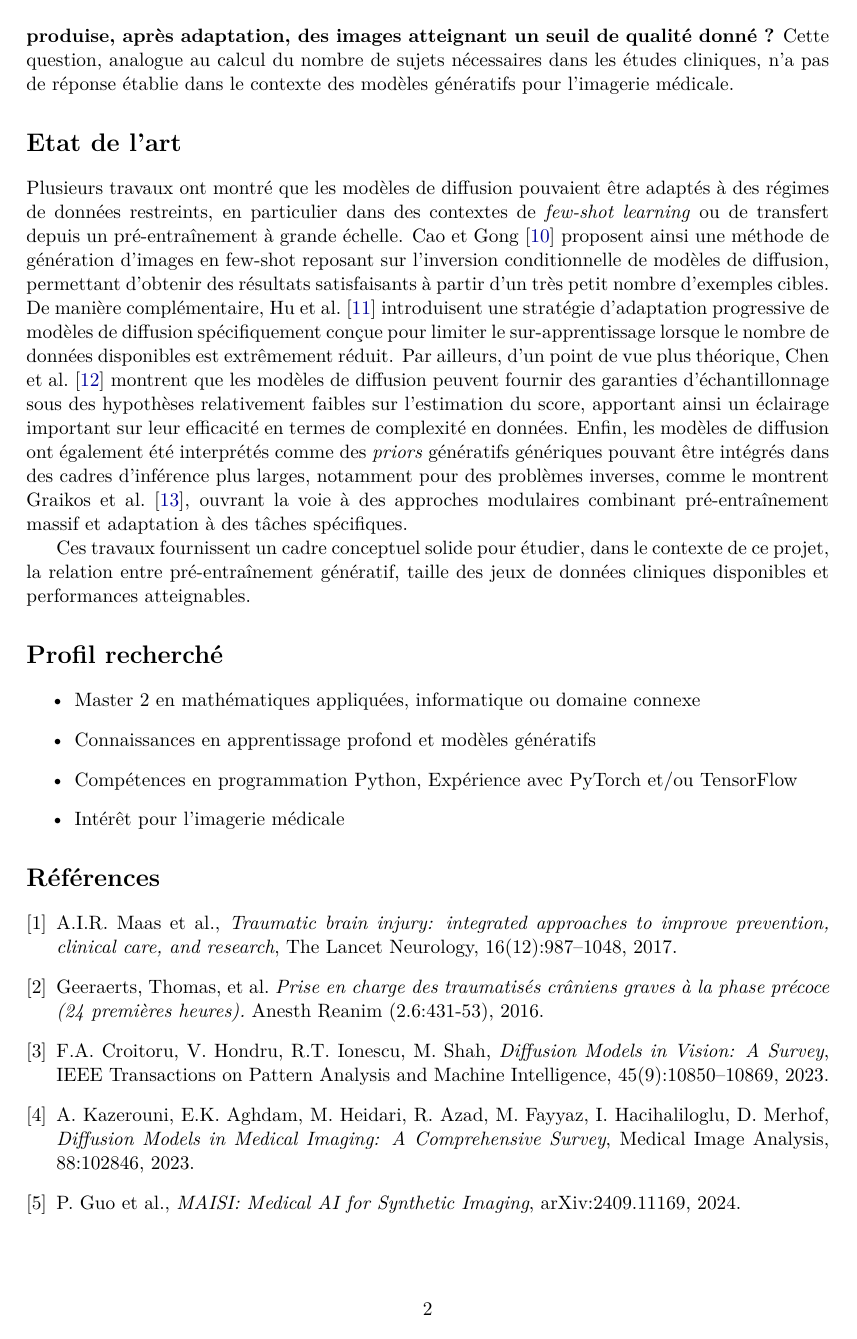
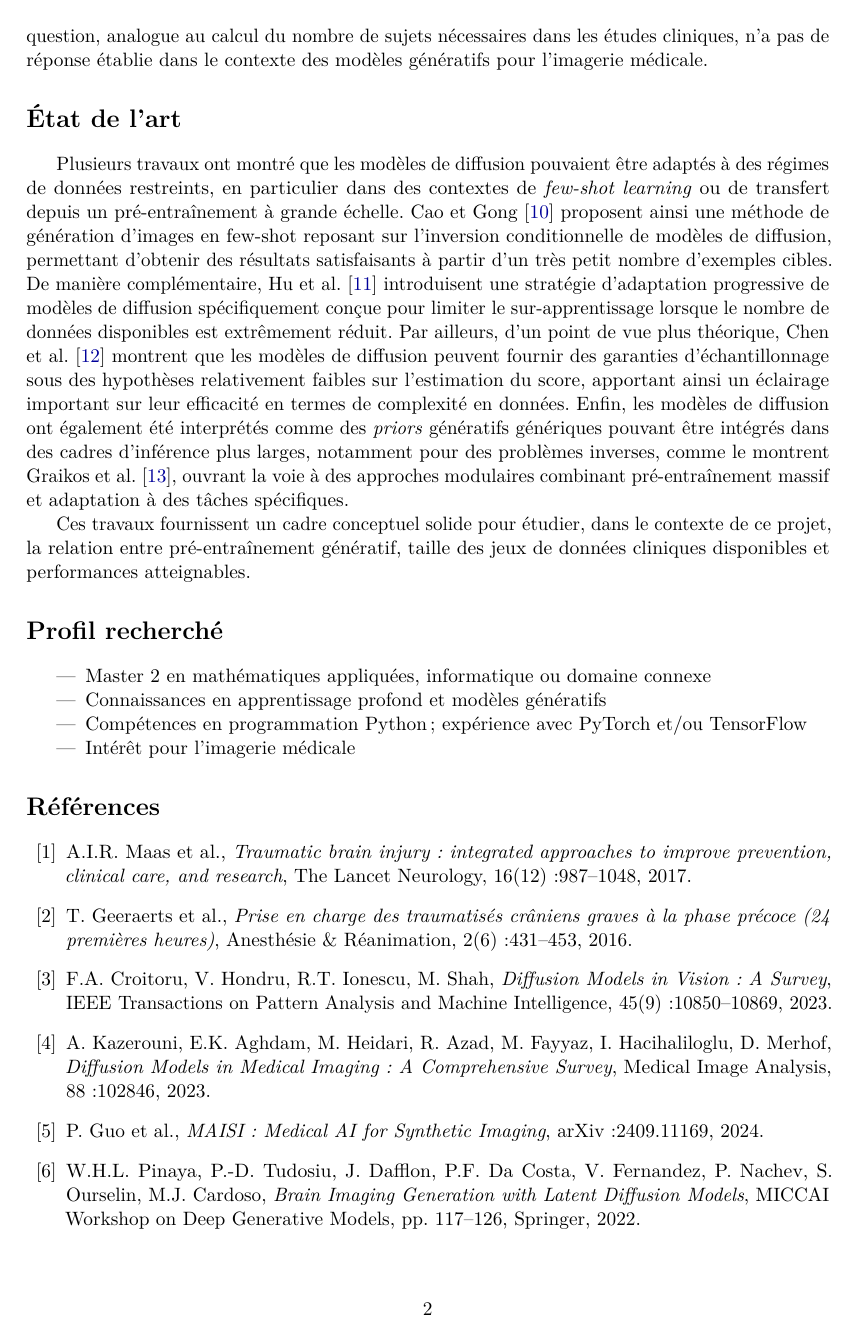
Before and after one commit to tomboulier/stage-M2-CMAP-GenAIPI, a LaTeX document (proposition-stage.tex): page 2 of 3. Compiled offline with pdfLaTeX.

Commit message:
Corrections typographiques et robustesse LaTeX de la proposition
Relecture du document (le texte du PDF diffusé est identique à celui de
cette branche, aucune correction externe n'y était en attente) :

- babel-french est désormais chargé automatiquement lorsqu'il est
  disponible, via \IfFileExists, au lieu d'une ligne commentée à
  décommenter manuellement ; le document compile toujours sur une
  installation TeX minimale. natbib est chargé avant babel-french,
  comme l'exige french.ldf (avertissement remonté par pdflatex).
- Accents manquants sur les capitales : « À titre d'exemple »,
  « État de l'art ».
- Profil recherché : ponctuation de la troisième puce.
- Bibliographie : référence [2] (Geeraerts et al.) reformatée selon le
  même style que les autres entrées, avec la pagination correcte
  (Anesthésie & Réanimation, 2(6):431-453) ; suppression de
  \bibliographystyle, sans effet avec thebibliography ;
  gabarit d'étiquette élargi à 99 pour les 13 références.
- Métadonnées PDF (titre, auteurs, sujet, mots-clés) et microtype.

Co-Authored-By: Claude Opus 5 <noreply@anthropic.com>
Claude-Session: https://claude.ai/code/session_01FY37QozQPziAsZhVGnGcXz

```diff
--- a/proposition-stage.tex
+++ b/proposition-stage.tex
@@ -97,7 +112,7 @@
 pour l'imagerie médicale.
 
 %%%%%%%%%%%%%%%%%%%%%%%%%%%%%%%%%%%%%%%%%%%%%%%%%%%%%%%%%%%%%%%%%%%%%%%%%%%%%%%
-\section*{Etat de l'art}
+\section*{État de l'art}
 Plusieurs travaux ont montré que les modèles de diffusion pouvaient être
 adaptés à des régimes de données restreints, en
 particulier dans des contextes de \emph{few-shot learning} ou de transfert
@@ -129,14 +144,13 @@
 \begin{itemize}
     \item Master 2 en mathématiques appliquées, informatique ou domaine connexe
     \item Connaissances en apprentissage profond et modèles génératifs
-    \item Compétences en programmation Python, Expérience avec PyTorch et/ou TensorFlow
+    \item Compétences en programmation Python ; expérience avec PyTorch et/ou TensorFlow
     \item Intérêt pour l'imagerie médicale
 \end{itemize}
 
 %%%%%%%%%%%%%%%%%%%%%%%%%%%%%%%%%%%%%%%%%%%%%%%%%%%%%%%%%%%%%%%%%%%%%%%%%%%%%%%
 \renewcommand{\refname}{Références}
-\bibliographystyle{unsrtnat}
-\begin{thebibliography}{9}
+\begin{thebibliography}{99}
 
 \bibitem{maas2017tbi}
 A.I.R. Maas et al.,
@@ -144,9 +158,9 @@
 The Lancet Neurology, 16(12):987--1048, 2017.
 
 \bibitem{geeraerts2016sfar}
-Geeraerts, Thomas, et al.
-\emph{Prise en charge des traumatisés crâniens graves à la phase précoce (24 premières heures).}
-Anesth Reanim (2.6:431-53), 2016.
+T. Geeraerts et al.,
+\emph{Prise en charge des traumatisés crâniens graves à la phase précoce (24 premières heures)},
+Anesthésie \& Réanimation, 2(6):431--453, 2016.
 
 \bibitem{croitoru2023tpami}
 F.A. Croitoru, V. Hondru, R.T. Ionescu, M. Shah,
```
Also changed, not shown: proposition-stage.tex (27 more changed lines).
